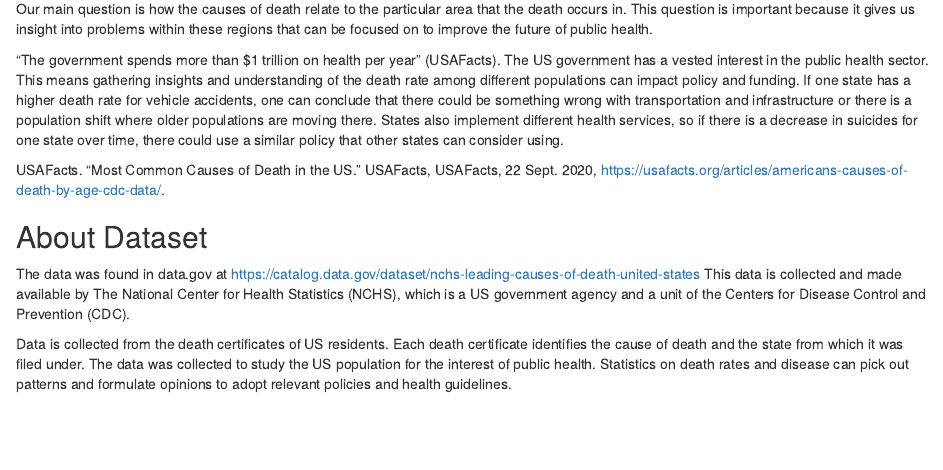
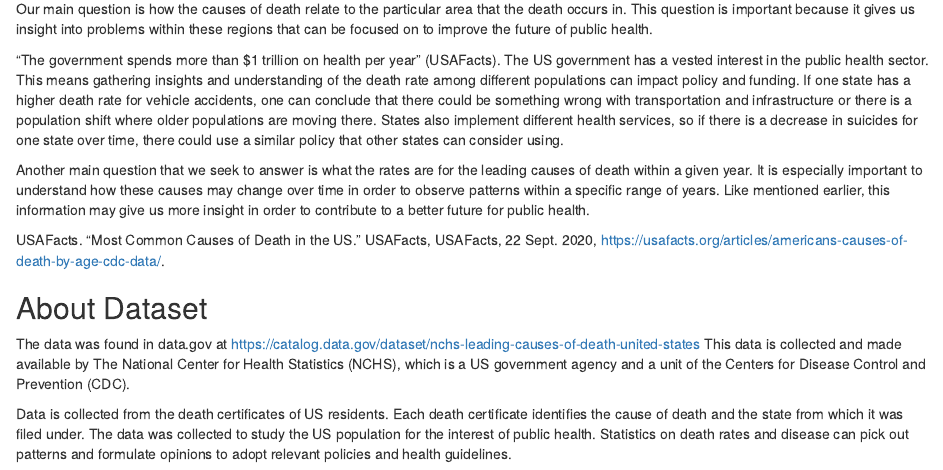
Before and after one commit to info-201a-wi23/final-project-bonglrob, an R Markdown document (introduction.Rmd): the page in a window 1100 px wide, from 140 px down. Rendered offline with R 4.5, knitr and Pandoc, with nearby package versions.

Commit message:
intro part done

```diff
--- a/introduction.Rmd
+++ b/introduction.Rmd
@@ -7,6 +7,8 @@ What major questions are you seeking to answer?
 Our main question is how the causes of death relate to the particular area that the death occurs in. This question is important because it gives us insight into problems within these regions that can be focused on to improve the future of public health.
 
 "The government spends more than $1 trillion on health per year" (USAFacts). The US government has a vested interest in the public health sector. This means gathering insights and understanding of the death rate among different populations can impact policy and funding. If one state has a higher death rate for vehicle accidents, one can conclude that there could be something wrong with transportation and infrastructure or there is a population shift where older populations are moving there. States also implement different health services, so if there is a decrease in suicides for one state over time, there could use a similar policy that other states can consider using.
+
+Another main question that we seek to answer is what the rates are for the leading causes of death within a given year. It is especially important to understand how these causes may change over time in order to observe patterns within a specific range of years. Like mentioned earlier, this information may give us more insight in order to contribute to a better future for public health.
 
 USAFacts. “Most Common Causes of Death in the US.” USAFacts, USAFacts, 22 Sept. 2020, https://usafacts.org/articles/americans-causes-of-death-by-age-cdc-data/.
 
```
